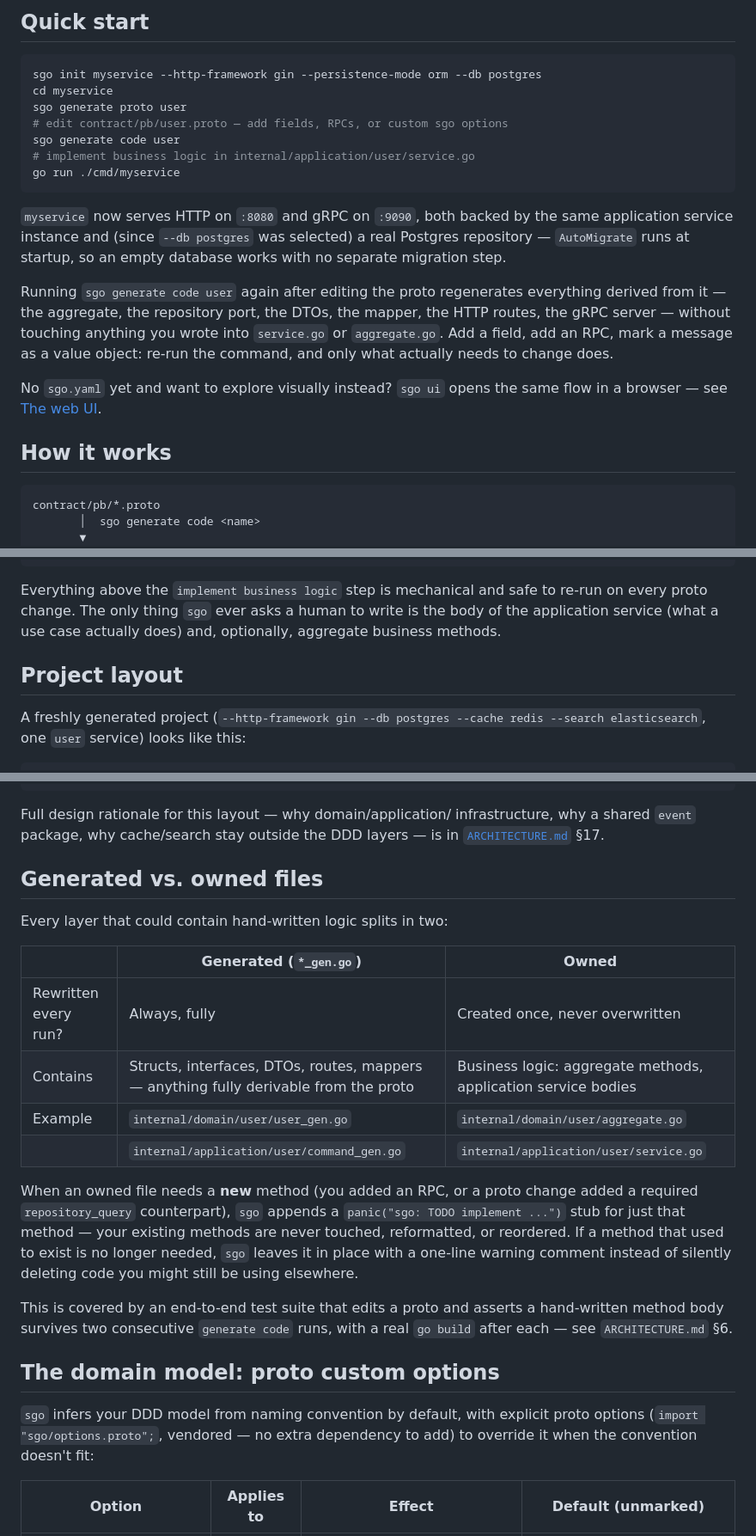
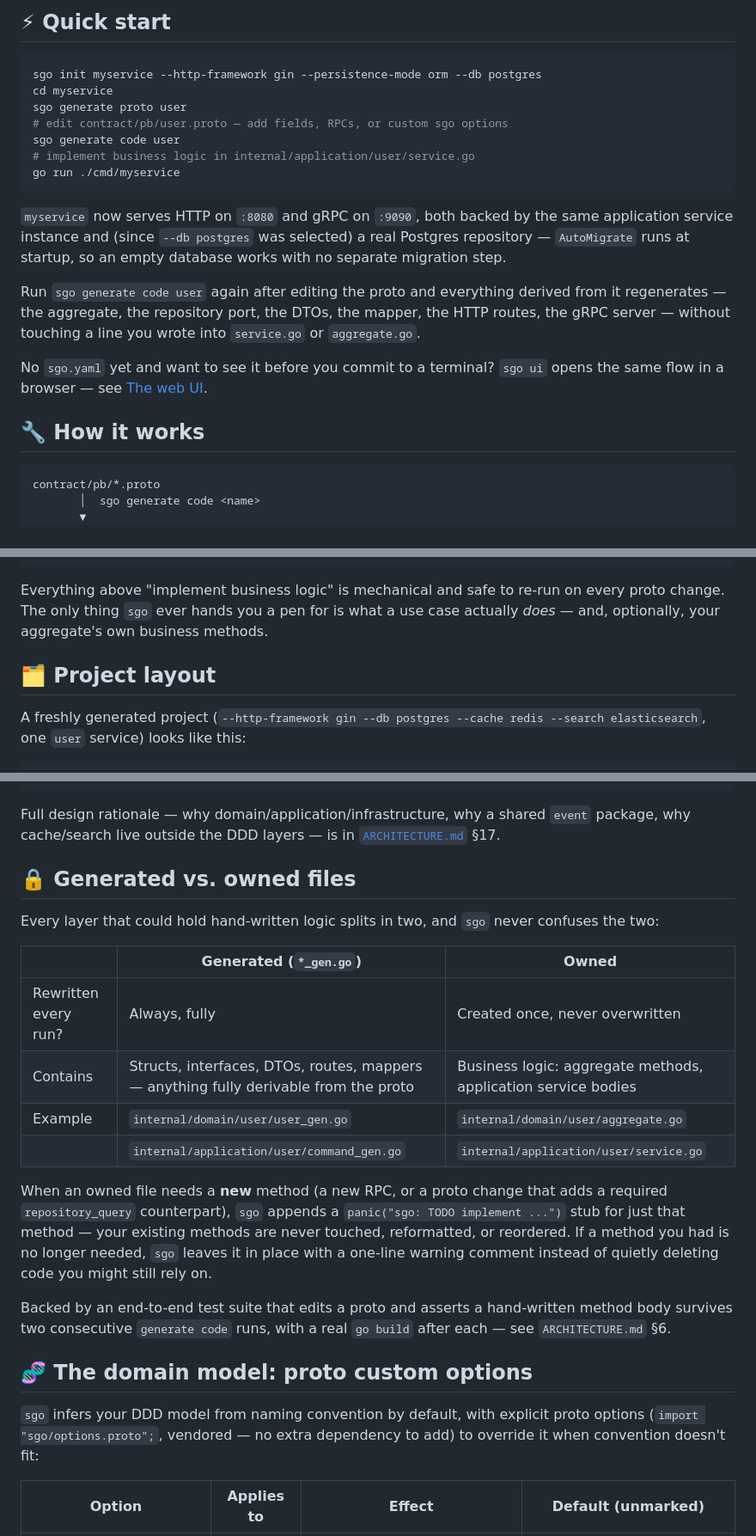
Before and after one commit to wahyurudiyan/sunny-go, a Markdown page: README.md, 3 parts joined by grey strips. Shown at 86% size. Drawn GitHub-style.

````diff
--- a/README.md
+++ b/README.md
@@ -89,5 +95,5 @@ see [Contributing](#contributing).
 
-## Quick start
+## ⚡ Quick start
 
 ```sh
 sgo init myservice --http-framework gin --persistence-mode orm --db postgres
@@ -101,20 +107,18 @@ go run ./cmd/myservice
 
 `myservice` now serves HTTP on `:8080` and gRPC on `:9090`, both backed
 by the same application service instance and (since `--db postgres` was
-selected) a real Postgres repository — `AutoMigrate` runs at startup, so
-an empty database works with no separate migration step.
+selected) a real Postgres repository — `AutoMigrate` runs at startup,
+so an empty database works with no separate migration step.
 
-Running `sgo generate code user` again after editing the proto
-regenerates everything derived from it — the aggregate, the repository
+Run `sgo generate code user` again after editing the proto and
+everything derived from it regenerates — the aggregate, the repository
 port, the DTOs, the mapper, the HTTP routes, the gRPC server — without
-touching anything you wrote into `service.go` or `aggregate.go`. Add a
-field, add an RPC, mark a message as a value object: re-run the command,
-and only what actually needs to change does.
+touching a line you wrote into `service.go` or `aggregate.go`.
 
-No `sgo.yaml` yet and want to explore visually instead? `sgo ui` opens
-the same flow in a browser — see [The web UI](#the-web-ui).
+No `sgo.yaml` yet and want to see it before you commit to a terminal?
+`sgo ui` opens the same flow in a browser — see [The web UI](#-the-web-ui).
 
-## How it works
+## 🔧 How it works
 
 ```
 contract/pb/*.proto
@@ -134,12 +138,12 @@ contract/pb/*.proto
    HTTP :8080  +  gRPC :9090
 ```
 
-Everything above the `implement business logic` step is mechanical and
-safe to re-run on every proto change. The only thing `sgo` ever asks a
-human to write is the body of the application service (what a use case
-actually does) and, optionally, aggregate business methods.
+Everything above "implement business logic" is mechanical and safe to
+re-run on every proto change. The only thing `sgo` ever hands you a pen
+for is what a use case actually *does* — and, optionally, your
+aggregate's own business methods.
 
-## Project layout
+## 🗂️ Project layout
 
 A freshly generated project (`--http-framework gin --db postgres --cache
 redis --search elasticsearch`, one `user` service) looks like this:
@@ -184,13 +188,14 @@ myservice/
 └── go.mod
 ```
 
-Full design rationale for this layout — why domain/application/
-infrastructure, why a shared `event` package, why cache/search stay
-outside the DDD layers — is in [`ARCHITECTURE.md`](ARCHITECTURE.md) §17.
+Full design rationale — why domain/application/infrastructure, why a
+shared `event` package, why cache/search live outside the DDD layers —
+is in [`ARCHITECTURE.md`](ARCHITECTURE.md) §17.
 
-## Generated vs. owned files
+## 🔒 Generated vs. owned files
 
-Every layer that could contain hand-written logic splits in two:
+Every layer that could hold hand-written logic splits in two, and `sgo`
+never confuses the two:
 
 | | Generated (`*_gen.go`) | Owned |
 |---|---|---|
@@ -199,24 +204,23 @@ Every layer that could contain hand-written logic splits in two:
 | Example | `internal/domain/user/user_gen.go` | `internal/domain/user/aggregate.go` |
 | | `internal/application/user/command_gen.go` | `internal/application/user/service.go` |
 
-When an owned file needs a **new** method (you added an RPC, or a proto
-change added a required `repository_query` counterpart), `sgo` appends
-a `panic("sgo: TODO implement ...")` stub for just that method — your
+When an owned file needs a **new** method (a new RPC, or a proto change
+that adds a required `repository_query` counterpart), `sgo` appends a
+`panic("sgo: TODO implement ...")` stub for just that method — your
 existing methods are never touched, reformatted, or reordered. If a
-method that used to exist is no longer needed, `sgo` leaves it in place
-with a one-line warning comment instead of silently deleting code you
-might still be using elsewhere.
+method you had is no longer needed, `sgo` leaves it in place with a
+one-line warning comment instead of quietly deleting code you might
+still rely on.
 
-This is covered by an end-to-end test suite that edits a proto and
-asserts a hand-written method body survives two consecutive `generate
-code` runs, with a real `go build` after each — see `ARCHITECTURE.md`
-§6.
+Backed by an end-to-end test suite that edits a proto and asserts a
+hand-written method body survives two consecutive `generate code` runs,
+with a real `go build` after each — see `ARCHITECTURE.md` §6.
 
-## The domain model: proto custom options
+## 🧬 The domain model: proto custom options
 
 `sgo` infers your DDD model from naming convention by default, with
 explicit proto options (`import "sgo/options.proto";`, vendored — no
-extra dependency to add) to override it when the convention doesn't fit:
+extra dependency to add) to override it when convention doesn't fit:
 
 | Option | Applies to | Effect | Default (unmarked) |
 |---|---|---|---|
````
Also changed, not shown: other parts of README.md (+169 -142 lines).
